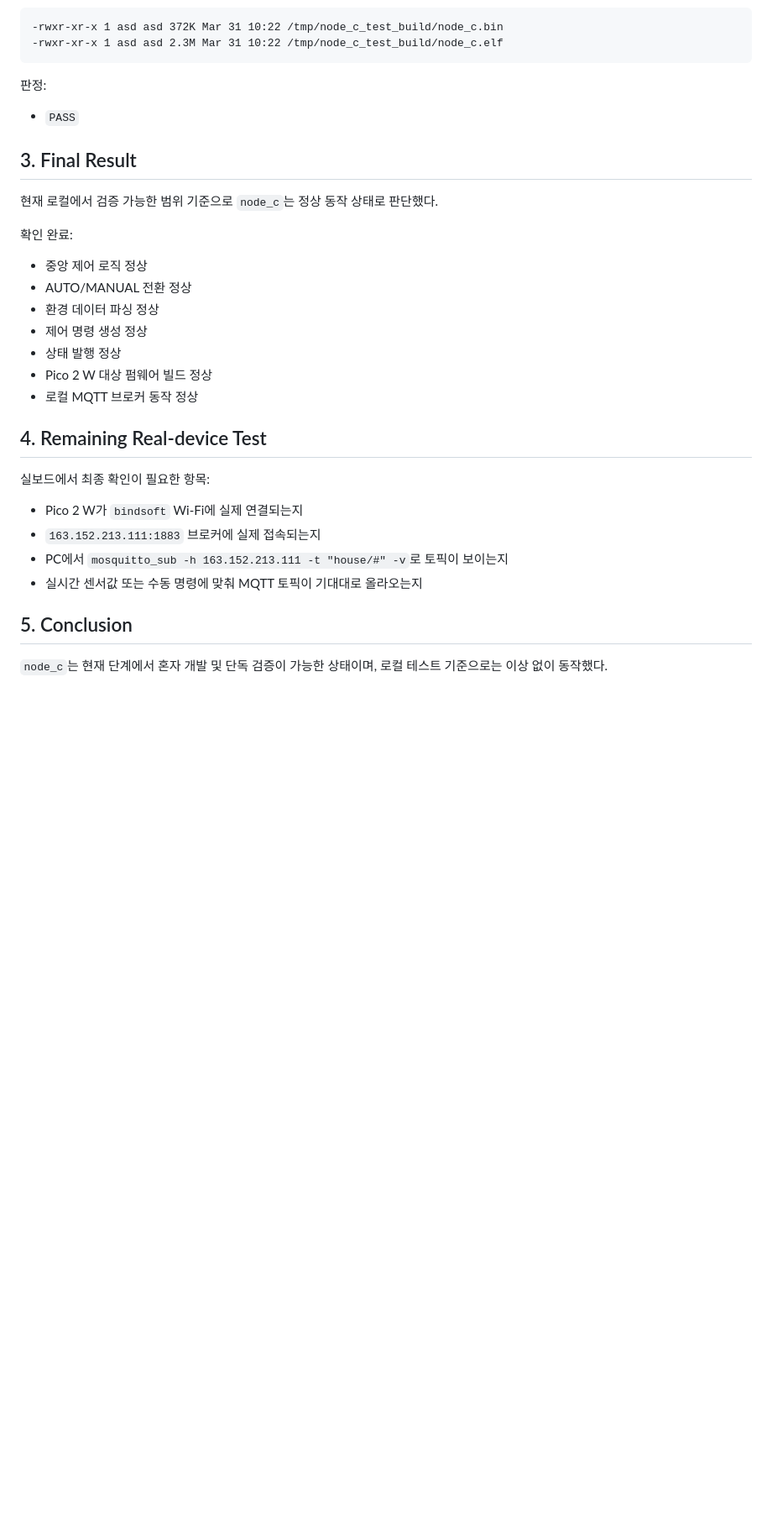
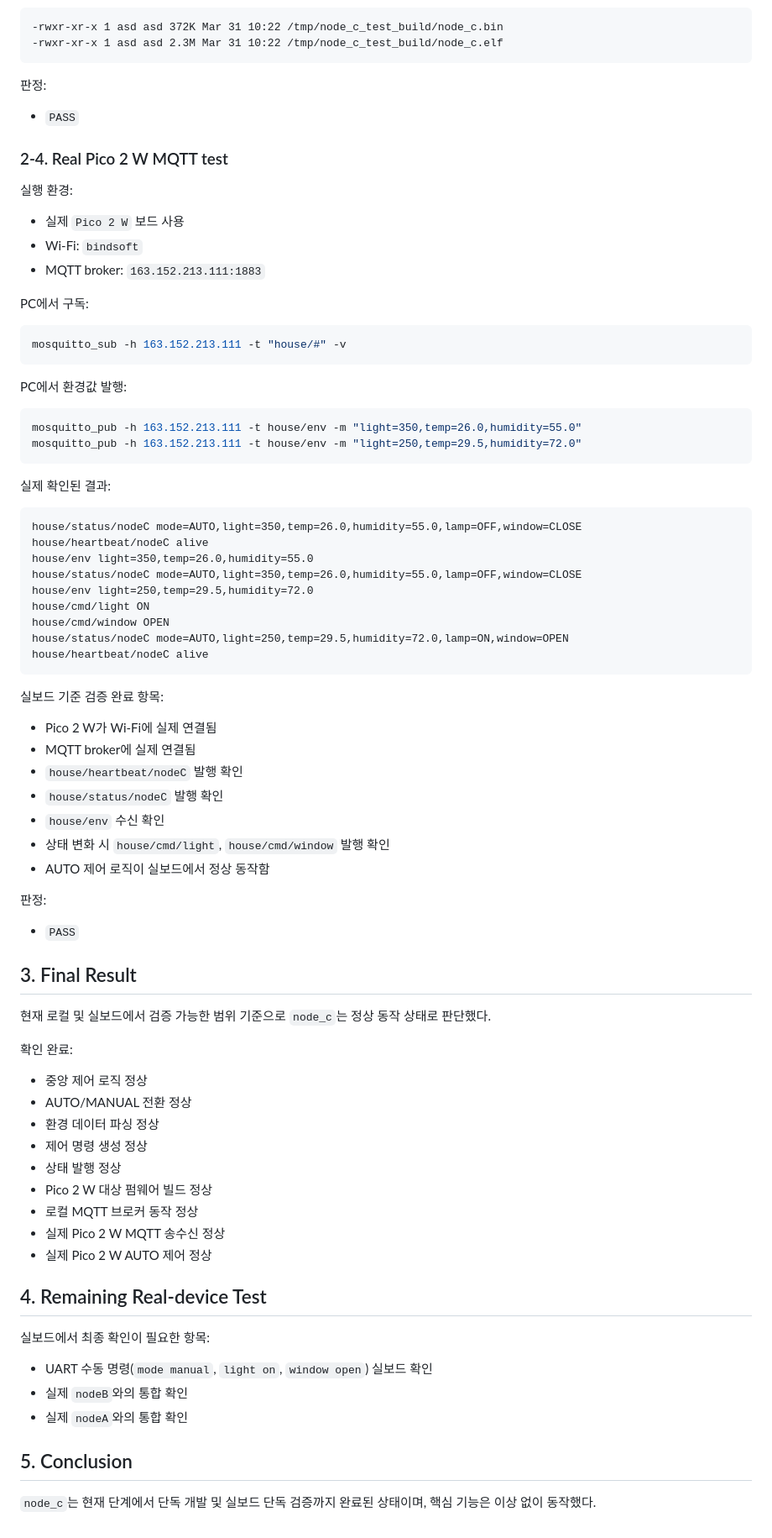
Before and after one commit to Gwiin/hrd_first_project, a Markdown page: node_c/node_c_test_report.md, the part around one of its changes. Shown at 84% size. Rendered like a GitHub page; blank space fills up the shorter version.

Commit message:
docs: update node c real board test results

````diff
--- a/node_c/node_c_test_report.md
+++ b/node_c/node_c_test_report.md
@@ -116,9 +115,58 @@ ls -lh /tmp/node_c_test_build/node_c.elf /tmp/node_c_test_build/node_c.bin
 
 - `PASS`
 
+### 2-4. Real Pico 2 W MQTT test
+
+실행 환경:
+
+- 실제 `Pico 2 W` 보드 사용
+- Wi-Fi: `bindsoft`
+- MQTT broker: `163.152.213.111:1883`
+
+PC에서 구독:
+
+```bash
+mosquitto_sub -h 163.152.213.111 -t "house/#" -v
+```
+
+PC에서 환경값 발행:
+
+```bash
+mosquitto_pub -h 163.152.213.111 -t house/env -m "light=350,temp=26.0,humidity=55.0"
+mosquitto_pub -h 163.152.213.111 -t house/env -m "light=250,temp=29.5,humidity=72.0"
+```
+
+실제 확인된 결과:
+
+```txt
+house/status/nodeC mode=AUTO,light=350,temp=26.0,humidity=55.0,lamp=OFF,window=CLOSE
+house/heartbeat/nodeC alive
+house/env light=350,temp=26.0,humidity=55.0
+house/status/nodeC mode=AUTO,light=350,temp=26.0,humidity=55.0,lamp=OFF,window=CLOSE
+house/env light=250,temp=29.5,humidity=72.0
+house/cmd/light ON
+house/cmd/window OPEN
+house/status/nodeC mode=AUTO,light=250,temp=29.5,humidity=72.0,lamp=ON,window=OPEN
+house/heartbeat/nodeC alive
+```
+
+실보드 기준 검증 완료 항목:
+
+- Pico 2 W가 Wi-Fi에 실제 연결됨
+- MQTT broker에 실제 연결됨
+- `house/heartbeat/nodeC` 발행 확인
+- `house/status/nodeC` 발행 확인
+- `house/env` 수신 확인
+- 상태 변화 시 `house/cmd/light`, `house/cmd/window` 발행 확인
+- AUTO 제어 로직이 실보드에서 정상 동작함
+
+판정:
+
+- `PASS`
+
 ## 3. Final Result
 
-현재 로컬에서 검증 가능한 범위 기준으로 `node_c`는 정상 동작 상태로 판단했다.
+현재 로컬 및 실보드에서 검증 가능한 범위 기준으로 `node_c`는 정상 동작 상태로 판단했다.
 
 확인 완료:
 
@@ -129,16 +177,17 @@ ls -lh /tmp/node_c_test_build/node_c.elf /tmp/node_c_test_build/node_c.bin
 - 상태 발행 정상
 - Pico 2 W 대상 펌웨어 빌드 정상
 - 로컬 MQTT 브로커 동작 정상
+- 실제 Pico 2 W MQTT 송수신 정상
+- 실제 Pico 2 W AUTO 제어 정상
 
 ## 4. Remaining Real-device Test
 
 실보드에서 최종 확인이 필요한 항목:
 
-- Pico 2 W가 `bindsoft` Wi-Fi에 실제 연결되는지
-- `163.152.213.111:1883` 브로커에 실제 접속되는지
-- PC에서 `mosquitto_sub -h 163.152.213.111 -t "house/#" -v`로 토픽이 보이는지
-- 실시간 센서값 또는 수동 명령에 맞춰 MQTT 토픽이 기대대로 올라오는지
+- UART 수동 명령(`mode manual`, `light on`, `window open`) 실보드 확인
+- 실제 `nodeB`와의 통합 확인
+- 실제 `nodeA`와의 통합 확인
 
 ## 5. Conclusion
 
-`node_c`는 현재 단계에서 혼자 개발 및 단독 검증이 가능한 상태이며, 로컬 테스트 기준으로는 이상 없이 동작했다.
+`node_c`는 현재 단계에서 단독 개발 및 실보드 단독 검증까지 완료된 상태이며, 핵심 기능은 이상 없이 동작했다.
````
Also changed, not shown: other parts of node_c/node_c_test_report.md (+1 -2 lines), node_c/node_c_handover_log.md (+32 -24 lines).
